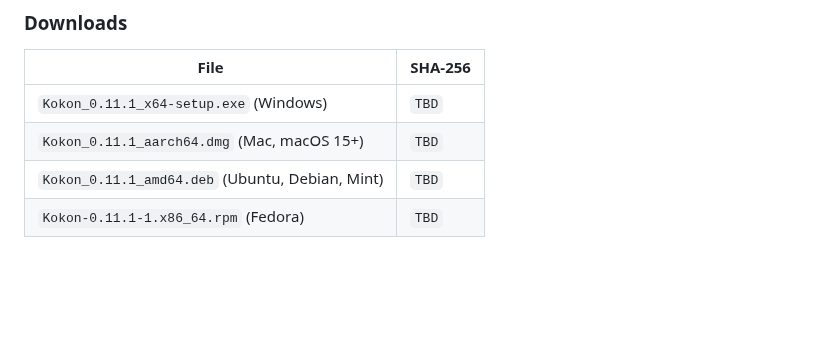
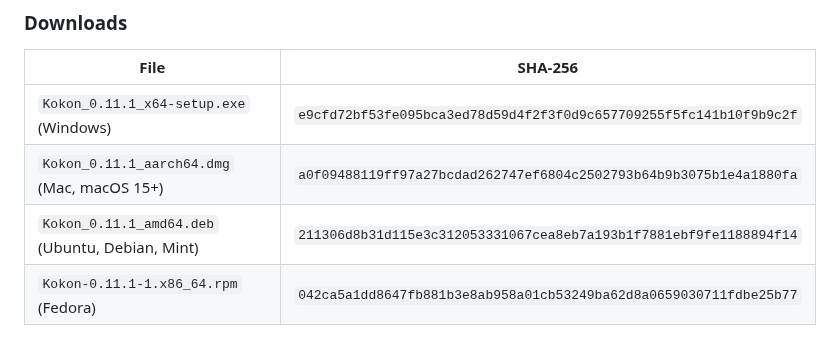
Before and after one commit to CesareDavidePace/kokon, a Markdown page: marketing/release-notes-0.11.1.md, the part around the change. GitHub-like rendering; blank space fills up the shorter version.

Commit message:
Release notes 0.11.1: SHA-256 of the installers

```diff
--- a/marketing/release-notes-0.11.1.md
+++ b/marketing/release-notes-0.11.1.md
@@ -33,7 +33,7 @@ NVIDIA cards need the proprietary driver (the CUDA runtime comes with Kokon). AM
 
 | File | SHA-256 |
 |---|---|
-| `Kokon_0.11.1_x64-setup.exe` (Windows) | `TBD` |
-| `Kokon_0.11.1_aarch64.dmg` (Mac, macOS 15+) | `TBD` |
-| `Kokon_0.11.1_amd64.deb` (Ubuntu, Debian, Mint) | `TBD` |
-| `Kokon-0.11.1-1.x86_64.rpm` (Fedora) | `TBD` |
+| `Kokon_0.11.1_x64-setup.exe` (Windows) | `e9cfd72bf53fe095bca3ed78d59d4f2f3f0d9c657709255f5fc141b10f9b9c2f` |
+| `Kokon_0.11.1_aarch64.dmg` (Mac, macOS 15+) | `a0f09488119ff97a27bcdad262747ef6804c2502793b64b9b3075b1e4a1880fa` |
+| `Kokon_0.11.1_amd64.deb` (Ubuntu, Debian, Mint) | `211306d8b31d115e3c312053331067cea8eb7a193b1f7881ebf9fe1188894f14` |
+| `Kokon-0.11.1-1.x86_64.rpm` (Fedora) | `042ca5a1dd8647fb881b3e8ab958a01cb53249ba62d8a0659030711fdbe25b77` |
```
